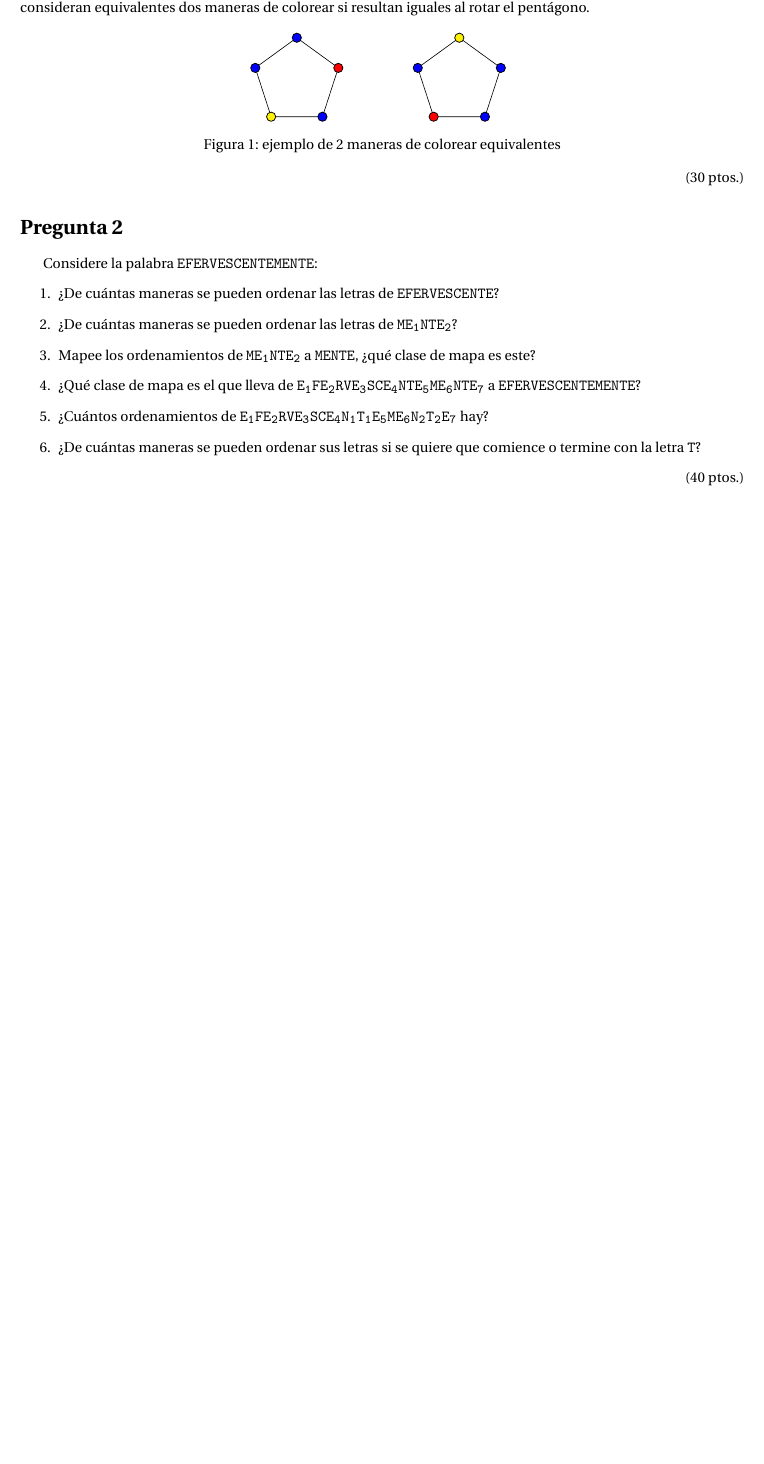
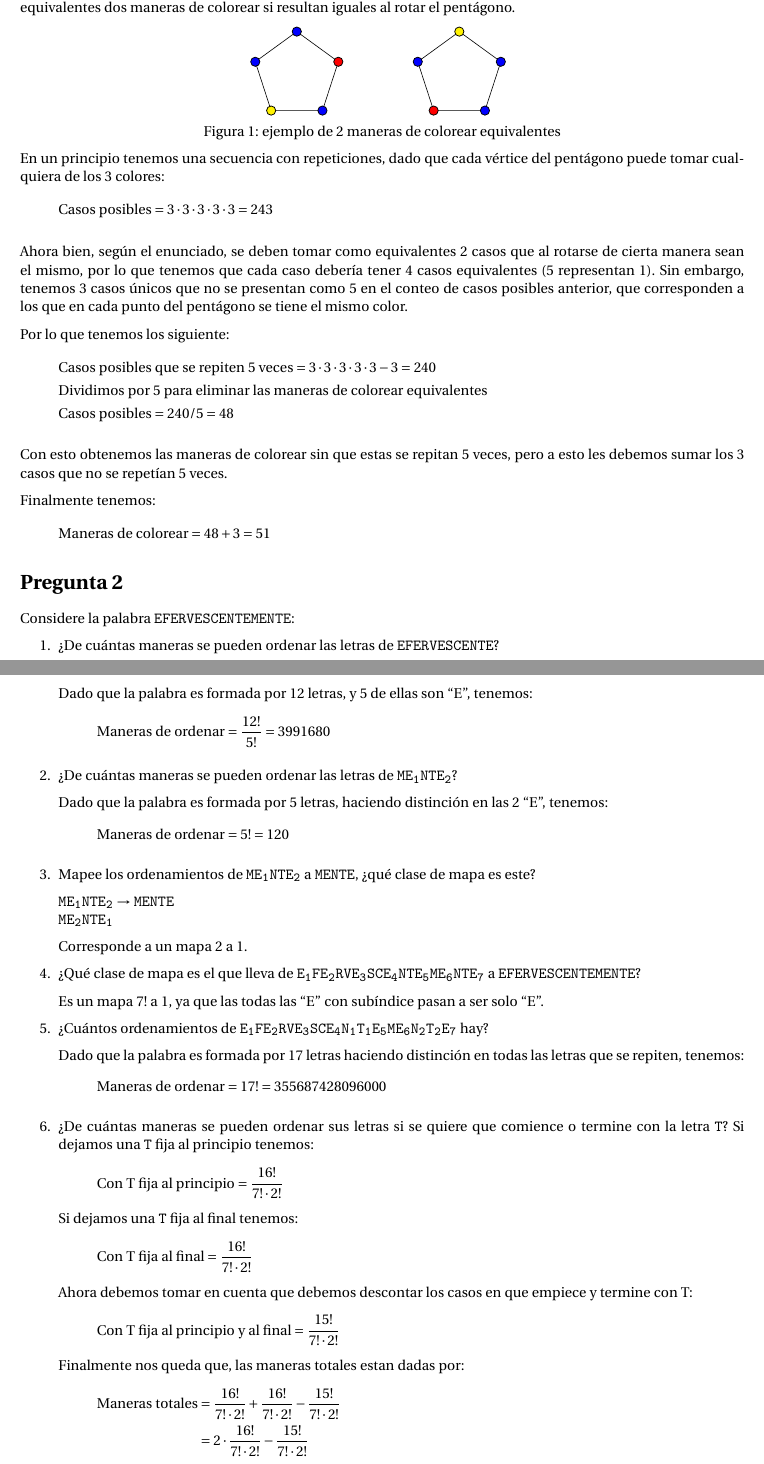
Before and after one commit to Blarep/tarea3datos, a LaTeX problem sheet (tarea3/tarea3.tex): part of page 1 of 2 before the commit and two parts of pages 1 and 2 of 3 after it, the two joined at a grey line, cut so that both start at the same text, the shorter picture padded with empty space. Compiled offline with pdfLaTeX.

```diff
--- a/tarea3/tarea3.tex
+++ b/tarea3/tarea3.tex
@@ -10,7 +10,8 @@
 \usetikzlibrary{positioning}
 \usepackage{verbatim}
 \usepackage[top = 2.5cm, bottom = 2cm, left = 2.5cm, right = 2.5cm]{geometry}
-
+\usepackage{parskip}
+\setlength{\parskip}{2mm}
 \newcommand{\num}{3}
 
 \title{Estructuras Discretas \\
@@ -53,24 +54,79 @@
 		Figura 1: ejemplo de 2 maneras de colorear equivalentes
 	\end{center}
 
-	\hfill (30 ptos.)
+	En un principio tenemos una secuencia con repeticiones, dado que cada vértice del pentágono puede tomar cualquiera de los 3 colores:
+	\begin{align*}
+	\text{Casos posibles}=3\cdot 3\cdot 3\cdot 3\cdot 3=243
+	\end{align*}
 
-	%% Pregunta 2
+	Ahora bien, según el enunciado, se deben tomar como equivalentes 2 casos que al rotarse de cierta manera sean el mismo, por lo que tenemos que cada caso debería tener 4 casos equivalentes (5 representan 1). Sin embargo, tenemos 3 casos únicos que no se presentan como 5 en el conteo de casos posibles anterior, que corresponden a los que en cada punto del pentágono se tiene el mismo color.
+
+	Por lo que tenemos los siguiente:
+	\begin{align*}
+	&\text{Casos posibles que se repiten 5 veces}=3\cdot 3\cdot 3\cdot 3\cdot 3-3=240\\
+	&\text{Dividimos por 5 para eliminar las maneras de colorear equivalentes}\\
+	&\text{Casos posibles}=240/5=48
+	\end{align*}
+
+	Con esto obtenemos las maneras de colorear sin que estas se repitan 5 veces, pero a esto les debemos sumar los 3 casos que no se repetían 5 veces.
+
+	Finalmente tenemos:
+	\begin{align*}
+	\text{Maneras de colorear}=48+3=51
+	\end{align*}
+
 	\section*{Pregunta 2}
 	Considere la palabra \texttt{EFERVESCENTEMENTE}:
     \begin{enumerate}
     \item ¿De cuántas maneras se pueden ordenar las letras de \texttt{EFERVESCENTE}?
+
+    Dado que la palabra es formada por 12 letras, y 5 de ellas son ``E'', tenemos:
+    \begin{align*}
+    \text{Maneras de ordenar}=\frac{12!}{5!}= 3991680
+    \end{align*}
     \item ¿De cuántas maneras se pueden ordenar las letras de \texttt{ME\textsubscript{1}NTE\textsubscript{2}}?
+
+    Dado que la palabra es formada por 5 letras, haciendo distinción en las 2 ``E'', tenemos:
+    \begin{align*}
+    \text{Maneras de ordenar}=5!= 120
+    \end{align*}
     \item Mapee los ordenamientos de \texttt{ME\textsubscript{1}NTE\textsubscript{2}} a \texttt{MENTE}, ¿qué clase de mapa es este?
+
+    \texttt{ME\textsubscript{1}NTE\textsubscript{2}} $\rightarrow$ \texttt{MENTE}
+
+    \vspace{-0.2cm}\texttt{ME\textsubscript{2}NTE\textsubscript{1}}
+
+    Corresponde a un mapa 2 a 1.
     \item ¿Qué clase de mapa es el que lleva de \texttt{E\textsubscript{1}FE\textsubscript{2}RVE\textsubscript{3}SCE\textsubscript{4}NTE\textsubscript{5}ME\textsubscript{6}NTE\textsubscript{7}} a  \texttt{EFERVESCENTEMENTE}?
+
+    Es un mapa 7! a 1, ya que las todas las ``E'' con subíndice pasan a ser solo ``E''.
+
     \item ¿Cuántos ordenamientos de \texttt{E\textsubscript{1}FE\textsubscript{2}RVE\textsubscript{3}SCE\textsubscript{4}N\textsubscript{1}T\textsubscript{1}E\textsubscript{5}ME\textsubscript{6}N\textsubscript{2}T\textsubscript{2}E\textsubscript{7}} hay?
+
+    Dado que la palabra es formada por 17 letras haciendo distinción en todas las letras que se repiten, tenemos:
+    \begin{align*}
+    \text{Maneras de ordenar}=17!= 355687428096000
+    \end{align*}
     \item ¿De cuántas maneras se pueden ordenar sus letras si se quiere que comience o termine con la letra \texttt{T}?
+    Si dejamos una \texttt{T} fija al principio tenemos:
+    \begin{align*}
+    \text{Con T fija al principio}=\frac{16!}{7!\cdot 2!}
+    \end{align*}
+    Si dejamos una \texttt{T} fija al final tenemos:
+    \begin{align*}
+    \text{Con T fija al final}=\frac{16!}{7!\cdot 2!}
+    \end{align*}
+    Ahora debemos tomar en cuenta que debemos descontar los casos en que empiece y termine con T:
+    \begin{align*}
+    \text{Con T fija al principio y al final}=\frac{15!}{7!\cdot 2!}
+    \end{align*}
+    Finalmente nos queda que, las maneras totales estan dadas por:
+    \begin{align*}
+    \text{Maneras totales}&=\frac{16!}{7!\cdot 2!} + \frac{16!}{7!\cdot 2!} - \frac{15!}{7!\cdot 2!}\\
+    &=2 \cdot \frac{16!}{7!\cdot 2!} - \frac{15!}{7!\cdot 2!}\\
+	&= 4021617600
+    \end{align*}
     \end{enumerate}
-
-
-	\hfill (40 ptos.)
-
-	%% Pregunta 3
 	\section*{Pregunta 3}
     Si un tipo de código de barra se compone de 2 letras
     (del alfabeto inglés de 26 letras), seguido de 3 números
@@ -84,2 +147,6 @@
+        \text{Códigos de barra posibles}&\text{=Códigos de barra con repetición $-$ Códigos de barra sin repetición de letras}\\
+        &=26\cdot 26\cdot 10\cdot 10\cdot 10\cdot 26\cdot 26-26\cdot 25\cdot 10\cdot 10\cdot 10 \cdot 24\cdot 23\\
+        &=98176000
+        \end{align*}
     \end{enumerate}
 
```
Also changed, not shown: tarea3/tarea3.pdf, tarea3/tarea3.tex (12 more changed lines), 2 other files.
